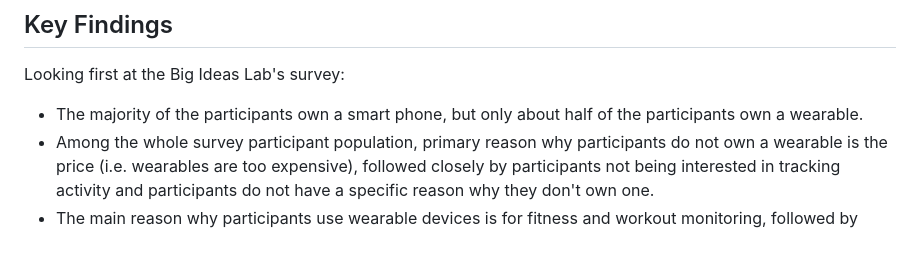
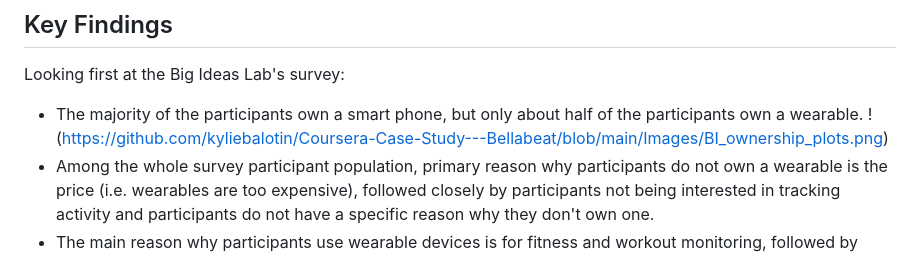
Before and after one commit to kyliebalotin/Coursera-Case-Study---Bellabeat, a Markdown page: README.md, the part around the change. Drawn GitHub-style.

```diff
--- a/README.md
+++ b/README.md
@@ -52,6 +52,7 @@ There is a folder within this repository storing the analysis process for the pr
 ## Key Findings
 Looking first at the Big Ideas Lab's survey:
 - The majority of the participants own a smart phone, but only about half of the participants own a wearable.
+!(https://github.com/kyliebalotin/Coursera-Case-Study---Bellabeat/blob/main/Images/BI_ownership_plots.png)
 - Among the whole survey participant population, primary reason why participants do not own a wearable is the price (i.e. wearables are too expensive), followed closely by participants not being interested in tracking activity and participants do not have a specific reason why they don't own one.
 - The main reason why participants use wearable devices is for fitness and workout monitoring, followed by communication and health tracking, respectively. Sleep monitoring, health tracking, and communication are the top three secondary uses of wearables, respectively. In terms of not being considered a main use of a wearable, fashion was ranked the highest. Music/audiobooks/podcasts, navigation, and other apps are not common features of wearables.
 - All of these results do not change when the survey population is filtered to only female-identifying participants.
```
